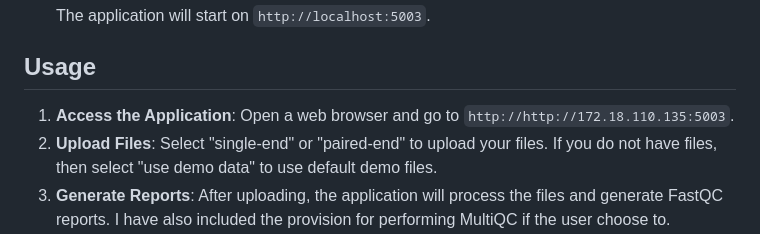
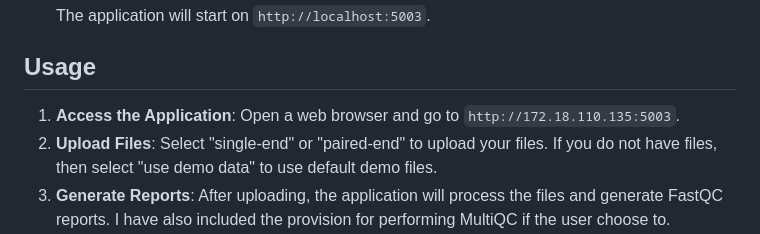
Before and after one commit to ajayashettigar/QC-report-for-NGS-data, a Markdown page: README.md, the part around the change. Drawn GitHub-style.

```diff
--- a/README.md
+++ b/README.md
@@ -77,7 +77,7 @@ To run this application locally, follow these steps:
 
 ## Usage
 
-1. **Access the Application**: Open a web browser and go to `http://http://172.18.110.135:5003`.
+1. **Access the Application**: Open a web browser and go to `http://172.18.110.135:5003`.
 2. **Upload Files**: Select "single-end" or "paired-end" to upload your files. If you do not have files, then select "use demo data" to use default demo files.
 3. **Generate Reports**: After uploading, the application will process the files and generate FastQC reports. I have also included the provision for performing MultiQC if the user choose to.
 4. **View and Download Reports**: You can view and download all reports and files in a zip archive.
```
